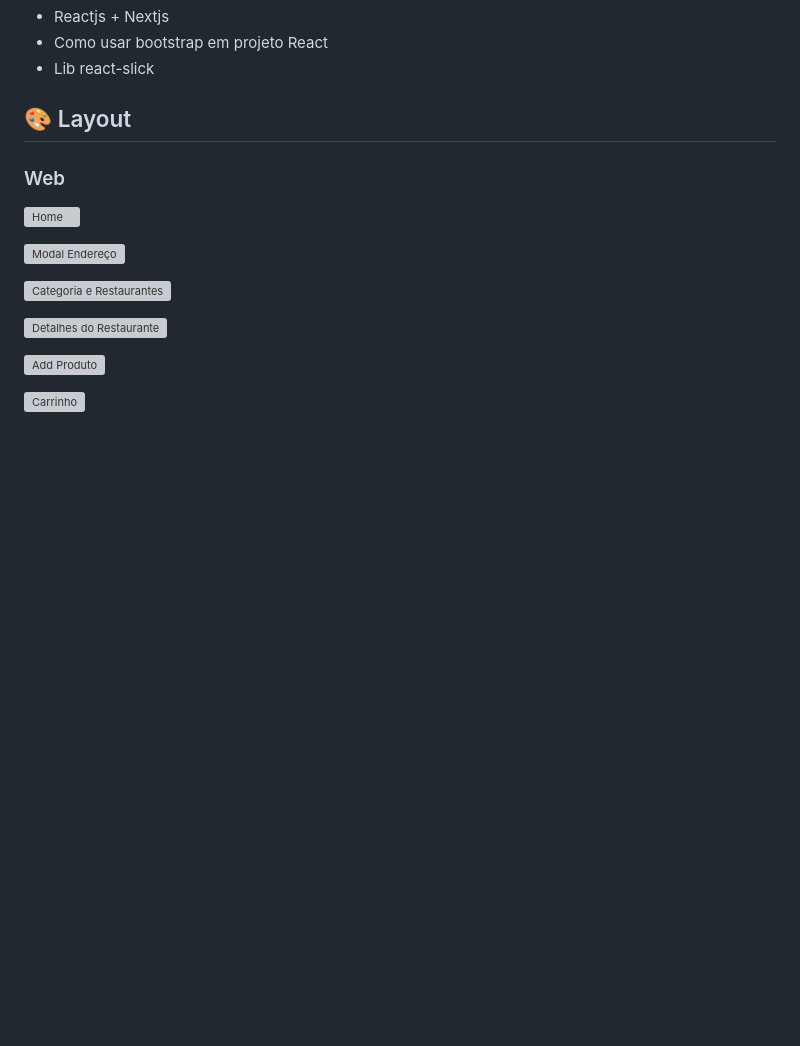
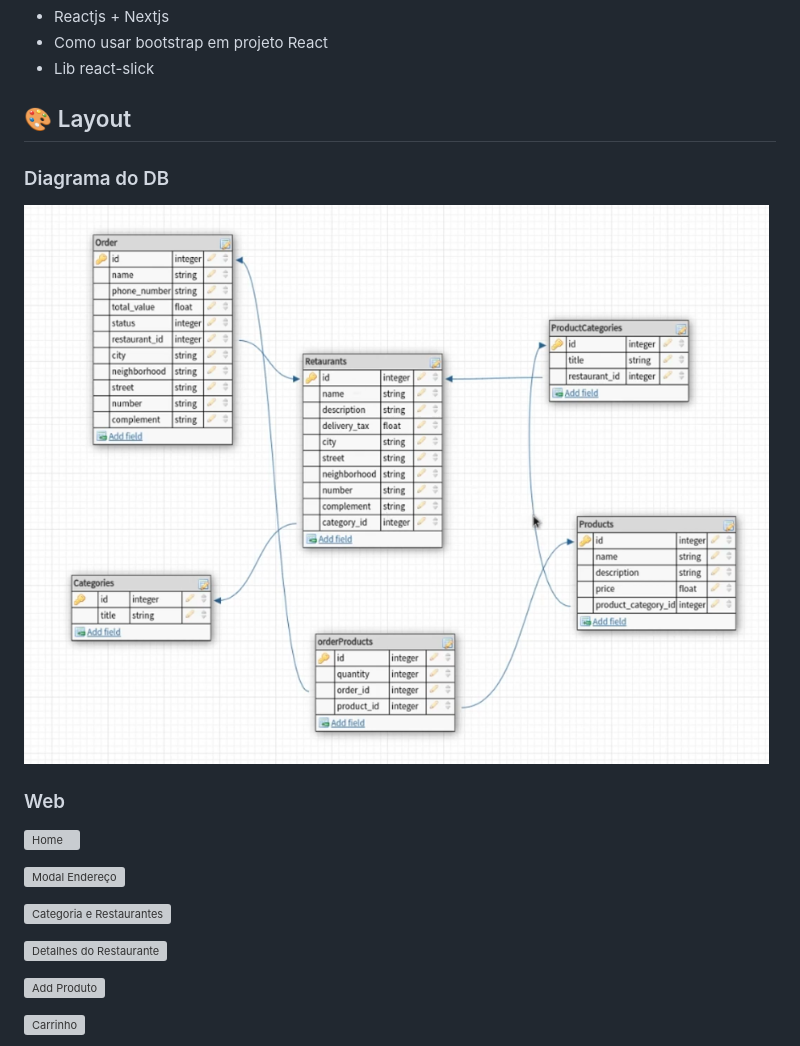
Before and after one commit to Douglasproglima/OneBitFoodAll, a Markdown page: README.md, the part around the change. Drawn GitHub-style; pictures changed too: frontend/assets/images/diagram-db.png (added); blank space fills up the shorter version; grey boxes are pictures that could not be loaded.

Commit message:
Update readme finish

```diff
--- a/README.md
+++ b/README.md
@@ -67,6 +67,8 @@ OU
 - Lib react-slick
 
 ## 🎨 Layout
+### Diagrama do DB
+![Database Diagram](./frontend/assets/images/diagram-db.png)
 
 ### Web
 
```
